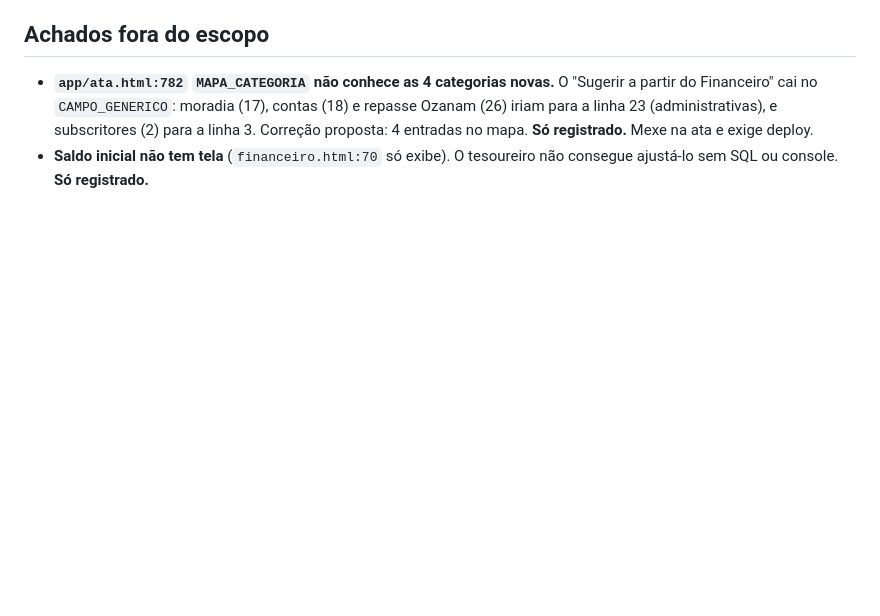
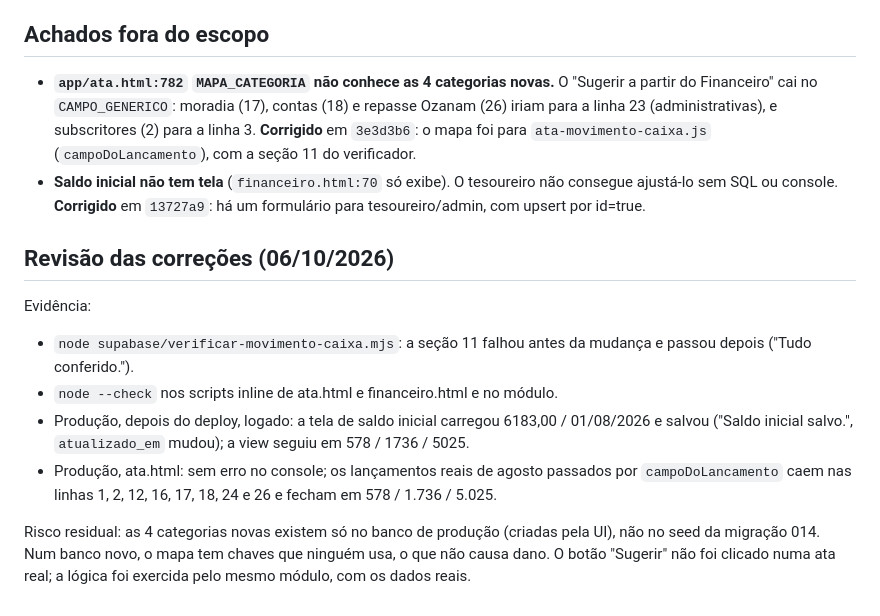
Before and after one commit to marques33/manual_vicentinos, a Markdown page: tasks/todo.md, the part around the change. Rendered like a GitHub page; blank space fills up the shorter version.

Commit message:
docs(tarefas): revisao das correcoes do Mapa Mensal de agosto/2026
Co-Authored-By: Claude Opus 5.5 <noreply@anthropic.com>

```diff
--- a/tasks/todo.md
+++ b/tasks/todo.md
@@ -518,7 +518,26 @@ app 5.025 (diferença = 116 − 110).
 - **`app/ata.html:782` `MAPA_CATEGORIA` não conhece as 4 categorias novas.** O
   "Sugerir a partir do Financeiro" cai no `CAMPO_GENERICO`: moradia (17), contas
   (18) e repasse Ozanam (26) iriam para a linha 23 (administrativas), e
-  subscritores (2) para a linha 3. Correção proposta: 4 entradas no mapa. **Só
-  registrado.** Mexe na ata e exige deploy.
+  subscritores (2) para a linha 3. **Corrigido** em `3e3d3b6`: o mapa foi para
+  `ata-movimento-caixa.js` (`campoDoLancamento`), com a seção 11 do verificador.
 - **Saldo inicial não tem tela** (`financeiro.html:70` só exibe). O tesoureiro
-  não consegue ajustá-lo sem SQL ou console. **Só registrado.**
+  não consegue ajustá-lo sem SQL ou console. **Corrigido** em `13727a9`: há um
+  formulário para tesoureiro/admin, com upsert por id=true.
+
+## Revisão das correções (06/10/2026)
+
+Evidência:
+- `node supabase/verificar-movimento-caixa.mjs`: a seção 11 falhou antes da
+  mudança e passou depois ("Tudo conferido.").
+- `node --check` nos scripts inline de ata.html e financeiro.html e no módulo.
+- Produção, depois do deploy, logado: a tela de saldo inicial carregou
+  6183,00 / 01/08/2026 e salvou ("Saldo inicial salvo.", `atualizado_em`
+  mudou); a view seguiu em 578 / 1736 / 5025.
+- Produção, ata.html: sem erro no console; os lançamentos reais de agosto
+  passados por `campoDoLancamento` caem nas linhas 1, 2, 12, 16, 17, 18, 24 e
+  26 e fecham em 578 / 1.736 / 5.025.
+
+Risco residual: as 4 categorias novas existem só no banco de produção (criadas
+pela UI), não no seed da migração 014. Num banco novo, o mapa tem chaves que
+ninguém usa, o que não causa dano. O botão "Sugerir" não foi clicado numa ata
+real; a lógica foi exercida pelo mesmo módulo, com os dados reais.
```
